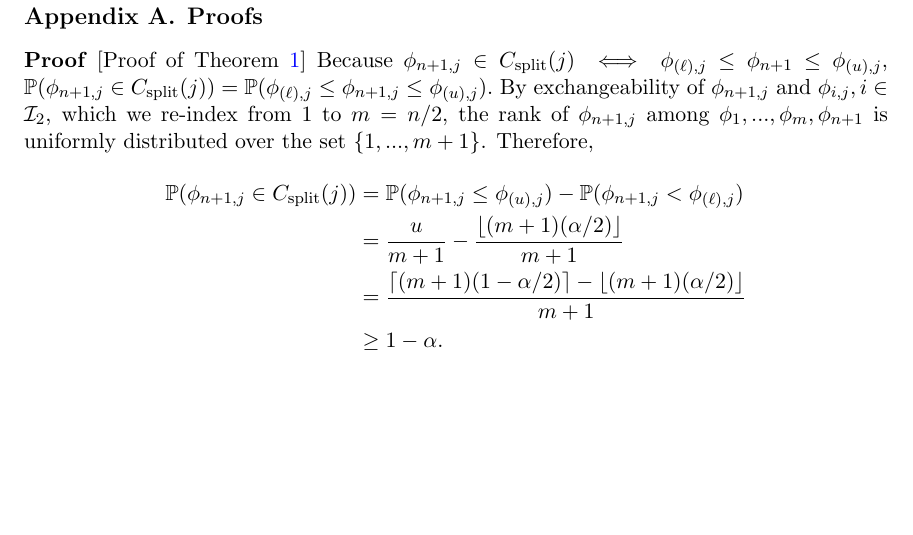
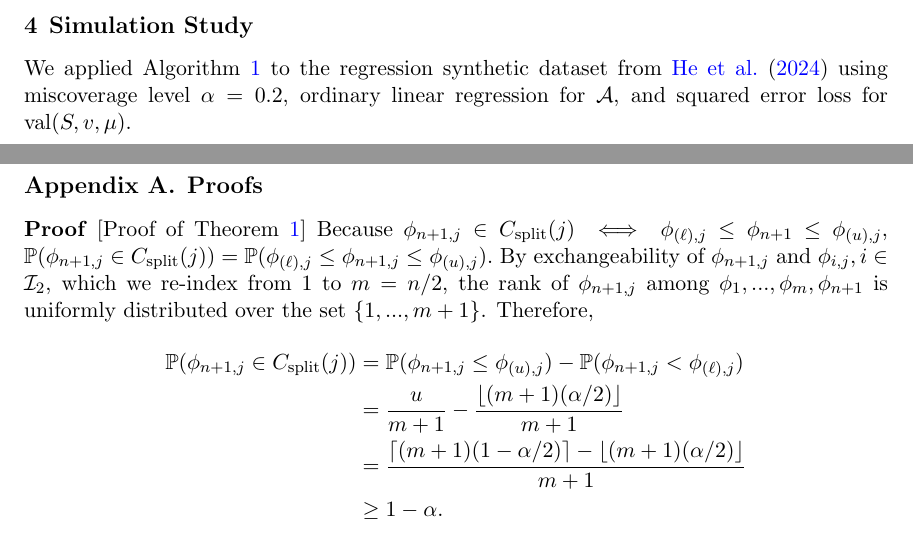
Before and after one commit to mathewchandy03/shap_mml, a LaTeX paper (manuscript/main.tex): part of page 5 of 6 before the commit and two parts of pages 5 and 6 of 7 after it, the two joined at a grey line, cut at the place of the change, the shorter picture padded with empty space. Compiled offline with pdfLaTeX.

Commit message:
Updates from Overleaf

```diff
--- a/manuscript/main.tex
+++ b/manuscript/main.tex
@@ -308,6 +313,10 @@ for $i \in \{1,...,n\}$.
     $$\mathbb P(\phi_{n+1},j\in C_\text{split}(j)) \leq 1 - \alpha + \frac{2}{n+2}$$
 \end{thm}
 
+\section{Simulation Study}
+
+We applied Algorithm~\ref{alg:split} to the regression synthetic dataset from \citet{he2024efficient} using miscoverage level $\alpha = 0.2$, ordinary linear regression for $\mathcal{A}$,
+and squared error loss for $\text{val}(S,v,\mu)$.
 
 \newpage
 
```
Also changed, not shown: manuscript/main.tex (5 more changed lines).
